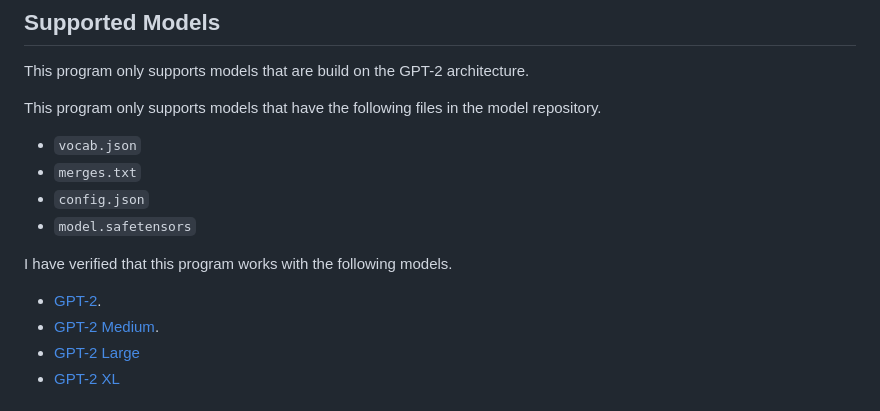
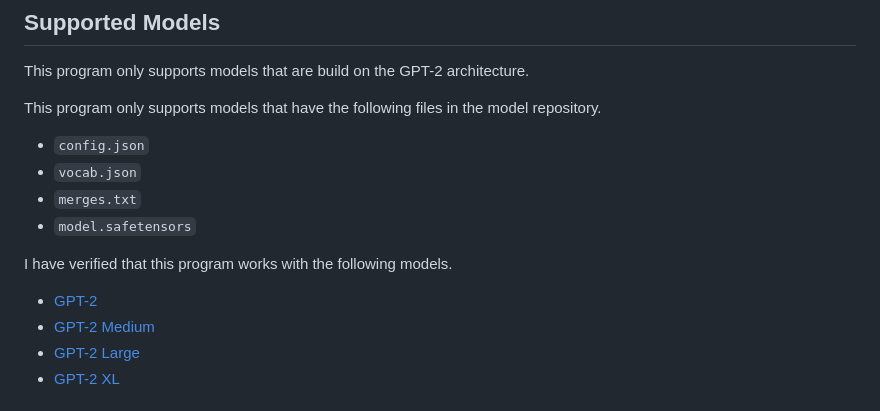
Before and after one commit to krswm/slope, a Markdown page: README.md, the part around the change. Rendered like a GitHub page.

Commit message:
docs: update README.md

```diff
--- a/README.md
+++ b/README.md
@@ -52,15 +52,15 @@ This program only supports models that are build on the GPT-2 architecture.
 
 This program only supports models that have the following files in the model repository.
 
+- `config.json`
 - `vocab.json`
 - `merges.txt`
-- `config.json`
 - `model.safetensors`
 
 I have verified that this program works with the following models.
 
-- [GPT-2](https://huggingface.co/openai-community/gpt2).
-- [GPT-2 Medium](https://huggingface.co/openai-community/gpt2-medium).
+- [GPT-2](https://huggingface.co/openai-community/gpt2)
+- [GPT-2 Medium](https://huggingface.co/openai-community/gpt2-medium)
 - [GPT-2 Large](https://huggingface.co/openai-community/gpt2-large)
 - [GPT-2 XL](https://huggingface.co/openai-community/gpt2-xl)
 
```
Also changed, not shown: asset/demo.gif.
